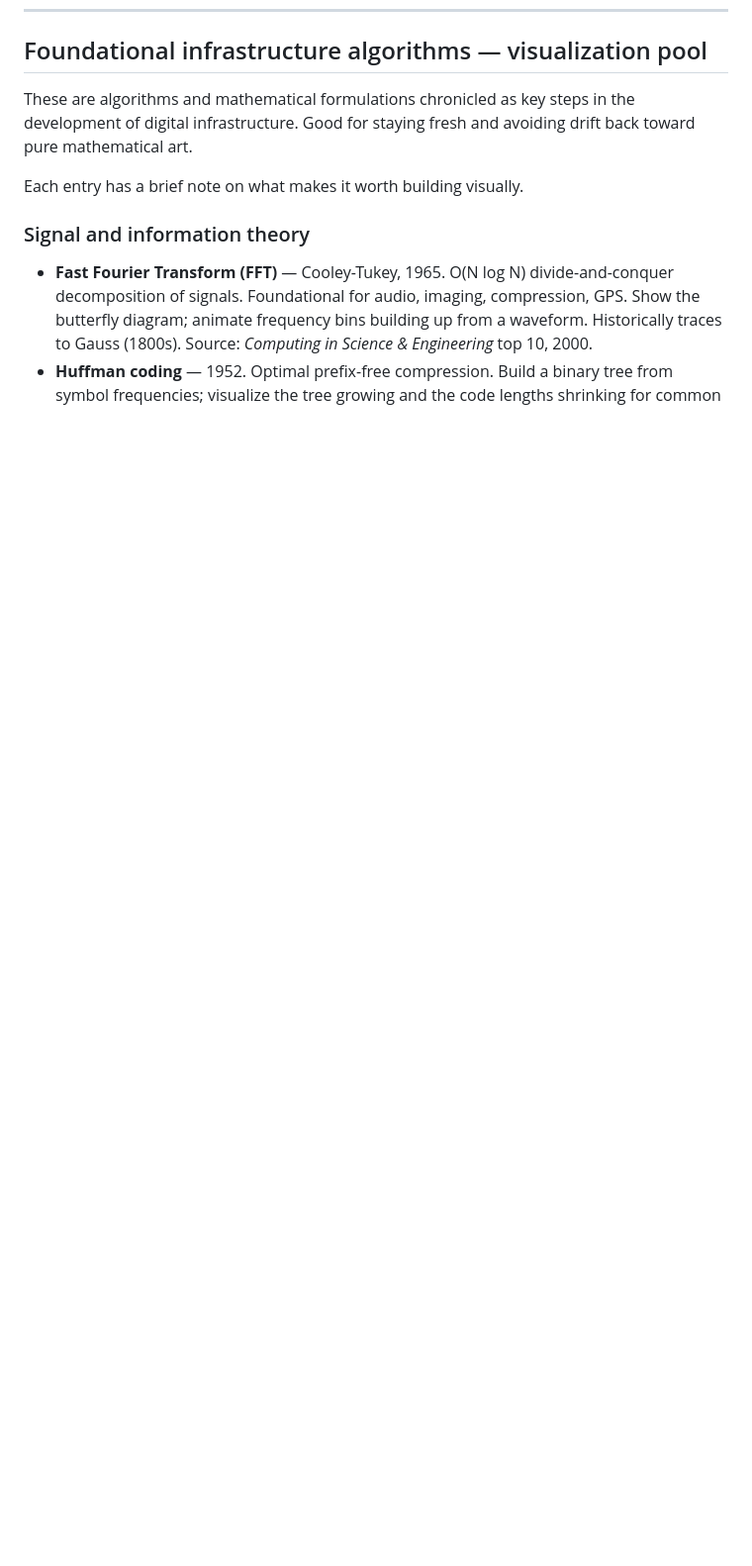
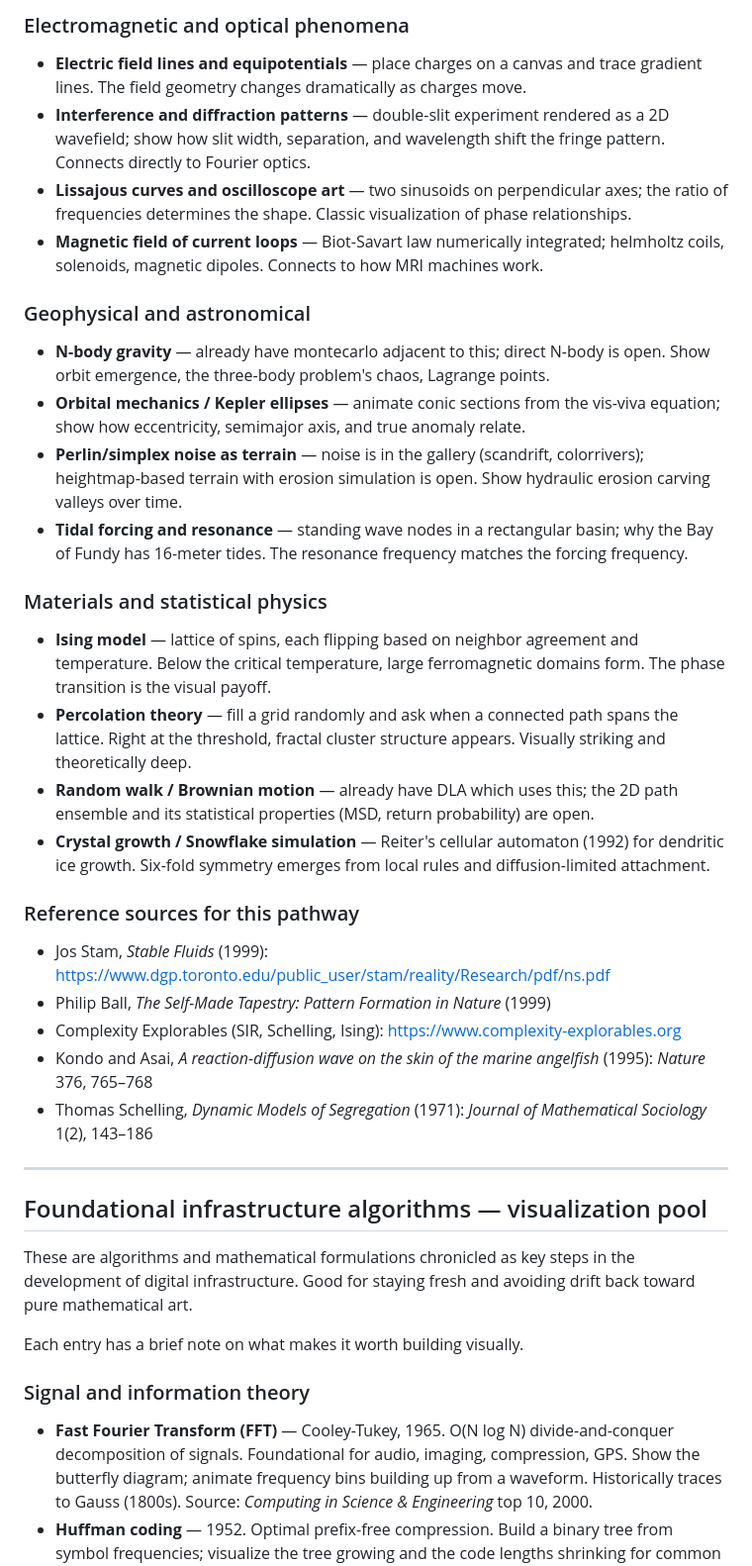
Before and after one commit to milwrite/creative-clawing, a Markdown page: INSPIRATION.md, the part around one of its changes. Shown at 99% size. Rendered like a GitHub page; blank space fills up the shorter version.

Commit message:
Add scientific phenomena pathway to INSPIRATION.md

```diff
--- a/INSPIRATION.md
+++ b/INSPIRATION.md
@@ -114,3 +134,30 @@ This file should get better over time.
+### Electromagnetic and optical phenomena
+- **Electric field lines and equipotentials** — place charges on a canvas and trace gradient lines. The field geometry changes dramatically as charges move.
+- **Interference and diffraction patterns** — double-slit experiment rendered as a 2D wavefield; show how slit width, separation, and wavelength shift the fringe pattern. Connects directly to Fourier optics.
+- **Lissajous curves and oscilloscope art** — two sinusoids on perpendicular axes; the ratio of frequencies determines the shape. Classic visualization of phase relationships.
+- **Magnetic field of current loops** — Biot-Savart law numerically integrated; helmholtz coils, solenoids, magnetic dipoles. Connects to how MRI machines work.
+
+### Geophysical and astronomical
+- **N-body gravity** — already have montecarlo adjacent to this; direct N-body is open. Show orbit emergence, the three-body problem's chaos, Lagrange points.
+- **Orbital mechanics / Kepler ellipses** — animate conic sections from the vis-viva equation; show how eccentricity, semimajor axis, and true anomaly relate.
+- **Perlin/simplex noise as terrain** — noise is in the gallery (scandrift, colorrivers); heightmap-based terrain with erosion simulation is open. Show hydraulic erosion carving valleys over time.
+- **Tidal forcing and resonance** — standing wave nodes in a rectangular basin; why the Bay of Fundy has 16-meter tides. The resonance frequency matches the forcing frequency.
+
+### Materials and statistical physics
+- **Ising model** — lattice of spins, each flipping based on neighbor agreement and temperature. Below the critical temperature, large ferromagnetic domains form. The phase transition is the visual payoff.
+- **Percolation theory** — fill a grid randomly and ask when a connected path spans the lattice. Right at the threshold, fractal cluster structure appears. Visually striking and theoretically deep.
+- **Random walk / Brownian motion** — already have DLA which uses this; the 2D path ensemble and its statistical properties (MSD, return probability) are open.
+- **Crystal growth / Snowflake simulation** — Reiter's cellular automaton (1992) for dendritic ice growth. Six-fold symmetry emerges from local rules and diffusion-limited attachment.
+
+### Reference sources for this pathway
+- Jos Stam, *Stable Fluids* (1999): <https://www.dgp.toronto.edu/public_user/stam/reality/Research/pdf/ns.pdf>
+- Philip Ball, *The Self-Made Tapestry: Pattern Formation in Nature* (1999)
+- Complexity Explorables (SIR, Schelling, Ising): <https://www.complexity-explorables.org>
+- Kondo and Asai, *A reaction-diffusion wave on the skin of the marine angelfish* (1995): *Nature* 376, 765–768
+- Thomas Schelling, *Dynamic Models of Segregation* (1971): *Journal of Mathematical Sociology* 1(2), 143–186
+
+---
+
 ## Foundational infrastructure algorithms — visualization pool
 
 These are algorithms and mathematical formulations chronicled as key steps in the development of digital infrastructure. Good for staying fresh and avoiding drift back toward pure mathematical art.
```
Also changed, not shown: other parts of INSPIRATION.md (+20 -0 lines).
